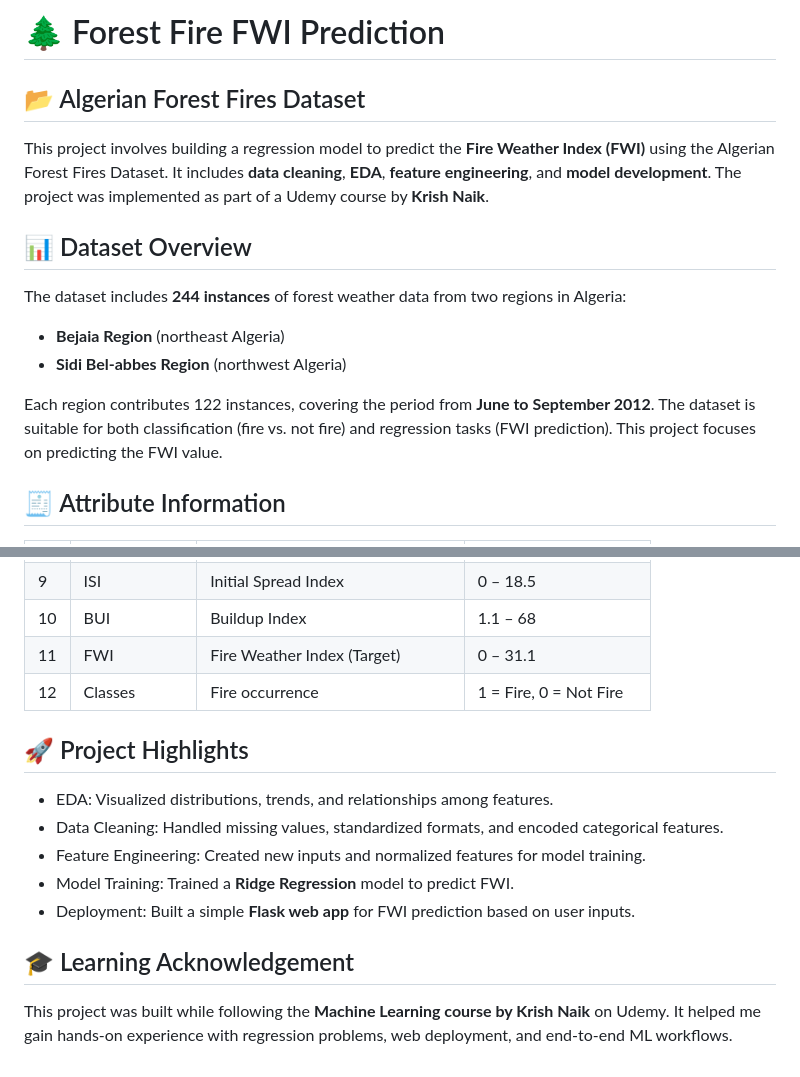
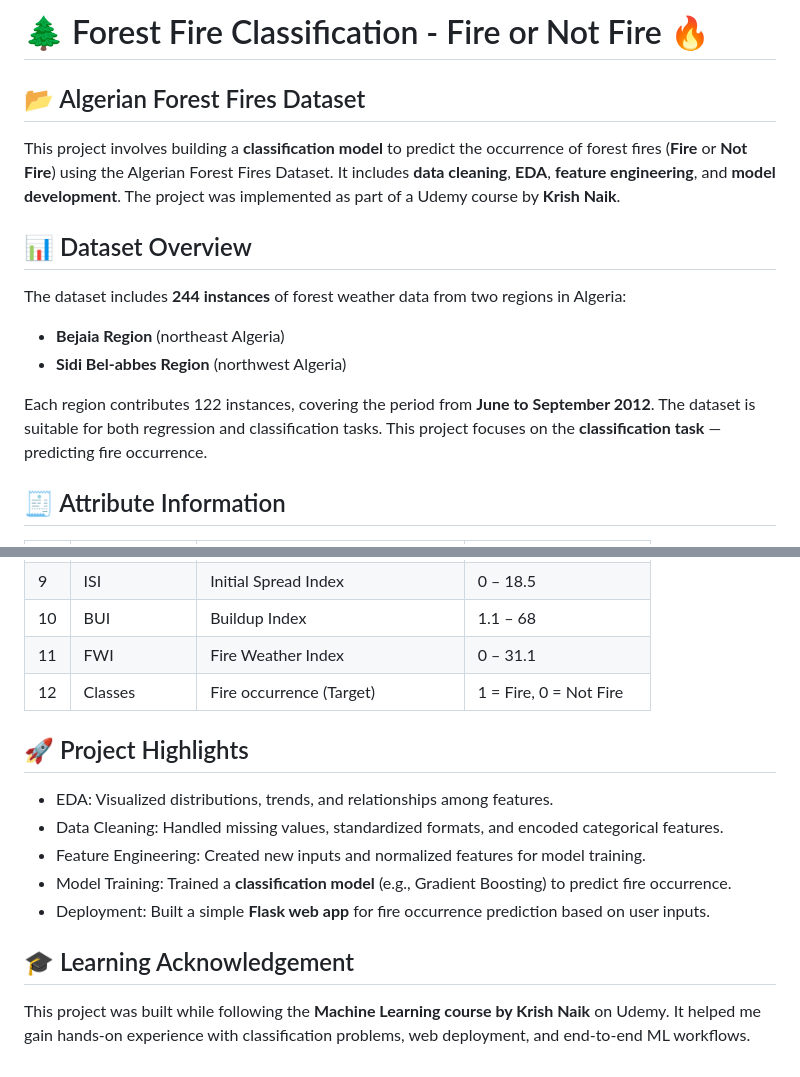
Before and after one commit to MohdMudaseer/Forest_Fire_Prediction, a Markdown page: README.md, 2 parts joined by grey strips. Drawn GitHub-style.

```diff
--- a/README.md
+++ b/README.md
@@ -2,13 +2,14 @@
 <html lang="en">
 <head>
   <meta charset="UTF-8">
+  <title>Forest Fire Classification</title>
 </head>
 <body>
 
-  <h1>🌲 Forest Fire FWI Prediction</h1>
+  <h1>🌲 Forest Fire Classification - Fire or Not Fire 🔥</h1>
 
   <h2>📂 Algerian Forest Fires Dataset</h2>
-  <p>This project involves building a regression model to predict the <strong>Fire Weather Index (FWI)</strong> using the Algerian Forest Fires Dataset. It includes <strong>data cleaning</strong>, <strong>EDA</strong>, <strong>feature engineering</strong>, and <strong>model development</strong>. The project was implemented as part of a Udemy course by <strong>Krish Naik</strong>.</p>
+  <p>This project involves building a <strong>classification model</strong> to predict the occurrence of forest fires (<strong>Fire</strong> or <strong>Not Fire</strong>) using the Algerian Forest Fires Dataset. It includes <strong>data cleaning</strong>, <strong>EDA</strong>, <strong>feature engineering</strong>, and <strong>model development</strong>. The project was implemented as part of a Udemy course by <strong>Krish Naik</strong>.</p>
 
   <h2>📊 Dataset Overview</h2>
   <p>The dataset includes <strong>244 instances</strong> of forest weather data from two regions in Algeria:</p>
@@ -16,6 +17,6 @@
     <li><strong>Bejaia Region</strong> (northeast Algeria)</li>
     <li><strong>Sidi Bel-abbes Region</strong> (northwest Algeria)</li>
   </ul>
-  <p>Each region contributes 122 instances, covering the period from <strong>June to September 2012</strong>. The dataset is suitable for both classification (fire vs. not fire) and regression tasks (FWI prediction). This project focuses on predicting the FWI value.</p>
+  <p>Each region contributes 122 instances, covering the period from <strong>June to September 2012</strong>. The dataset is suitable for both regression and classification tasks. This project focuses on the <strong>classification task</strong> — predicting fire occurrence.</p>
 
   <h2>🧾 Attribute Information</h2>
@@ -36,8 +37,8 @@
     <tr><td>8</td><td>DC</td><td>Drought Code</td><td>7 – 220.4</td></tr>
     <tr><td>9</td><td>ISI</td><td>Initial Spread Index</td><td>0 – 18.5</td></tr>
     <tr><td>10</td><td>BUI</td><td>Buildup Index</td><td>1.1 – 68</td></tr>
-    <tr><td>11</td><td>FWI</td><td>Fire Weather Index (Target)</td><td>0 – 31.1</td></tr>
-    <tr><td>12</td><td>Classes</td><td>Fire occurrence</td><td>1 = Fire, 0 = Not Fire</td></tr>
+    <tr><td>11</td><td>FWI</td><td>Fire Weather Index</td><td>0 – 31.1</td></tr>
+    <tr><td>12</td><td>Classes</td><td>Fire occurrence (Target)</td><td>1 = Fire, 0 = Not Fire</td></tr>
   </table>
 
   <h2>🚀 Project Highlights</h2>
@@ -45,12 +46,12 @@
     <li>EDA: Visualized distributions, trends, and relationships among features.</li>
     <li>Data Cleaning: Handled missing values, standardized formats, and encoded categorical features.</li>
     <li>Feature Engineering: Created new inputs and normalized features for model training.</li>
-    <li>Model Training: Trained a <strong>Ridge Regression</strong> model to predict FWI.</li>
-    <li>Deployment: Built a simple <strong>Flask web app</strong> for FWI prediction based on user inputs.</li>
+    <li>Model Training: Trained a <strong>classification model</strong> (e.g., Gradient Boosting) to predict fire occurrence.</li>
+    <li>Deployment: Built a simple <strong>Flask web app</strong> for fire occurrence prediction based on user inputs.</li>
   </ul>
 
   <h2>🎓 Learning Acknowledgement</h2>
-  <p>This project was built while following the <strong>Machine Learning course by Krish Naik</strong> on Udemy. It helped me gain hands-on experience with regression problems, web deployment, and end-to-end ML workflows.</p>
+  <p>This project was built while following the <strong>Machine Learning course by Krish Naik</strong> on Udemy. It helped me gain hands-on experience with classification problems, web deployment, and end-to-end ML workflows.</p>
 
 </body>
 </html>
```
Also changed, not shown: other parts of README.md (+1 -1 lines).
